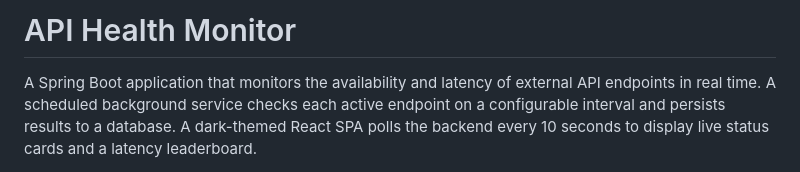
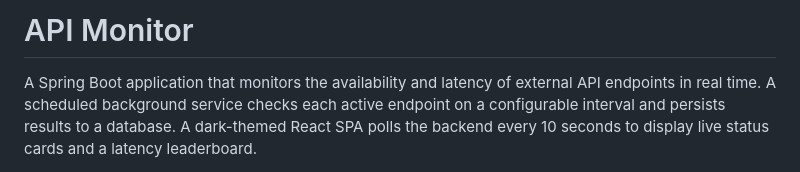
Before and after one commit to nutritious33/ApiMonitor, a Markdown page: README.md, the part around the change. GitHub-like rendering.

Commit message:
README correction - project name

```diff
--- a/README.md
+++ b/README.md
@@ -1,4 +1,4 @@
-# API Health Monitor
+# API Monitor
 
 A Spring Boot application that monitors the availability and latency of external API endpoints in real time. A scheduled background service checks each active endpoint on a configurable interval and persists results to a database. A dark-themed React SPA polls the backend every 10 seconds to display live status cards and a latency leaderboard.
 
```
